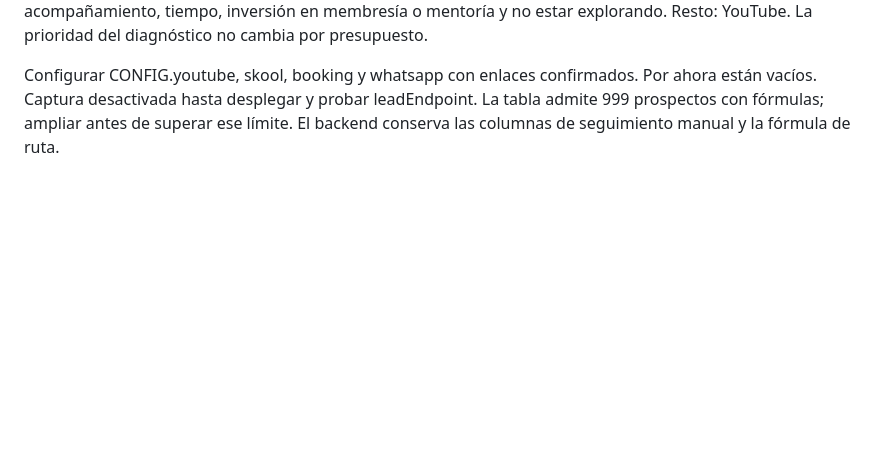
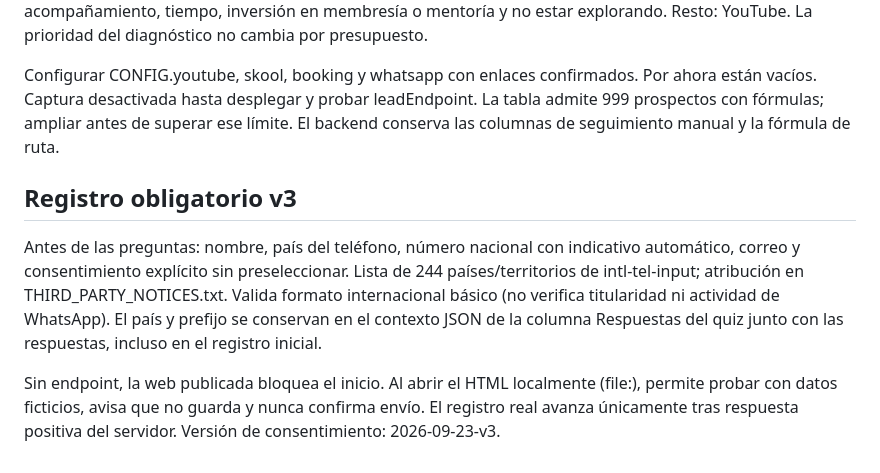
Before and after one commit to Josebayonaf/quiz, a Markdown page: README.md, the part around the change. Drawn GitHub-style; blank space fills up the shorter version.

Commit message:
Require contact and consent before quiz with international country selector

```diff
--- a/README.md
+++ b/README.md
@@ -67,3 +67,8 @@ Esta versión no instala trackers. Tras activar la captación se podrán contar
 Después de entregar el plan se pregunta intención, fecha de inicio, tiempo para implementar e inversión. Mentoría requiere apoyo personal, inicio en 30 días, tiempo y considerar USD 4.500. Skool requiere interés en acompañamiento, tiempo, inversión en membresía o mentoría y no estar explorando. Resto: YouTube. La prioridad del diagnóstico no cambia por presupuesto.
 
 Configurar CONFIG.youtube, skool, booking y whatsapp con enlaces confirmados. Por ahora están vacíos. Captura desactivada hasta desplegar y probar leadEndpoint. La tabla admite 999 prospectos con fórmulas; ampliar antes de superar ese límite. El backend conserva las columnas de seguimiento manual y la fórmula de ruta.
+
+## Registro obligatorio v3
+Antes de las preguntas: nombre, país del teléfono, número nacional con indicativo automático, correo y consentimiento explícito sin preseleccionar. Lista de 244 países/territorios de intl-tel-input; atribución en THIRD_PARTY_NOTICES.txt. Valida formato internacional básico (no verifica titularidad ni actividad de WhatsApp). El país y prefijo se conservan en el contexto JSON de la columna Respuestas del quiz junto con las respuestas, incluso en el registro inicial.
+
+Sin endpoint, la web publicada bloquea el inicio. Al abrir el HTML localmente (file:), permite probar con datos ficticios, avisa que no guarda y nunca confirma envío. El registro real avanza únicamente tras respuesta positiva del servidor. Versión de consentimiento: 2026-09-23-v3.
```
